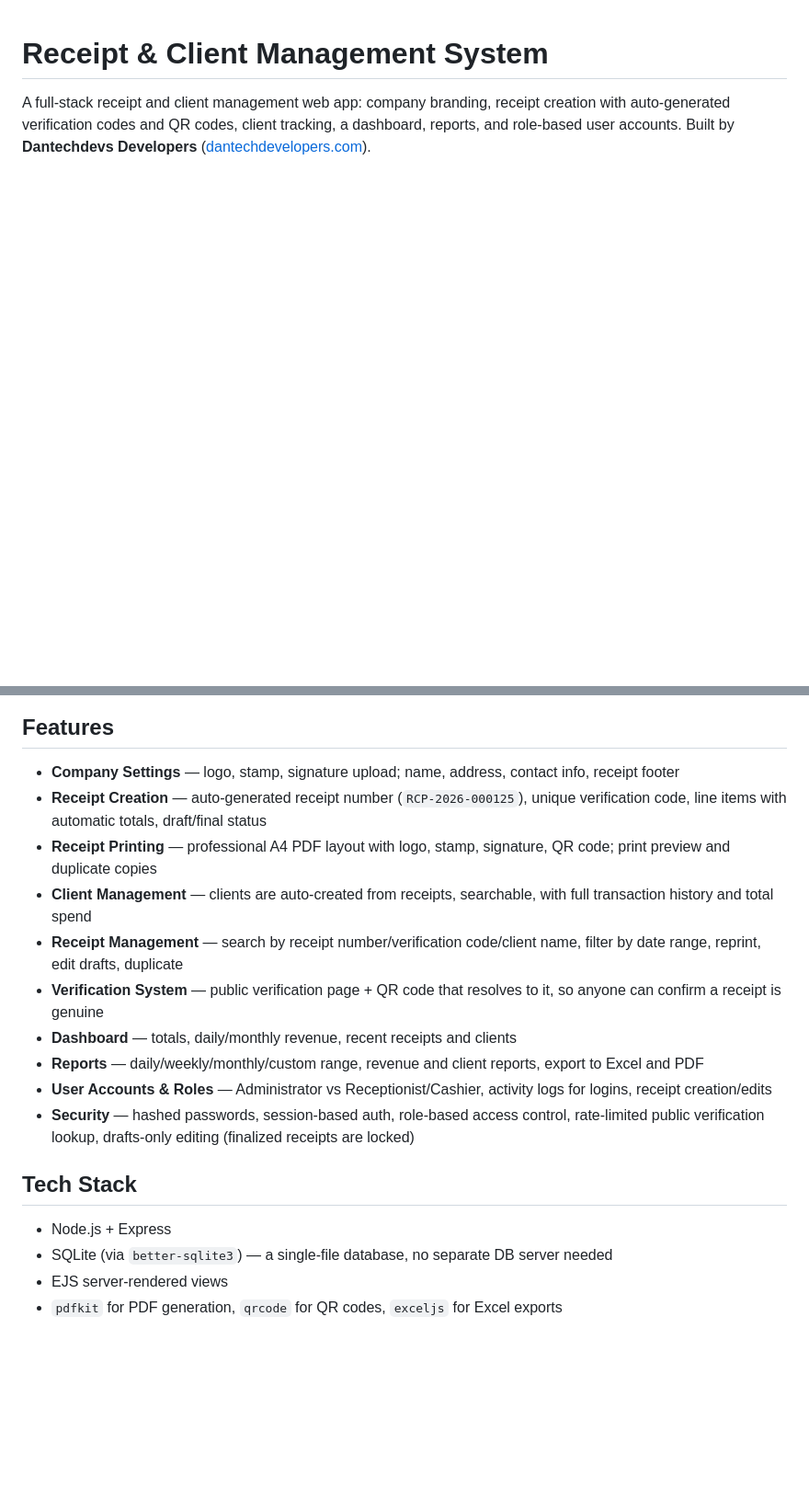
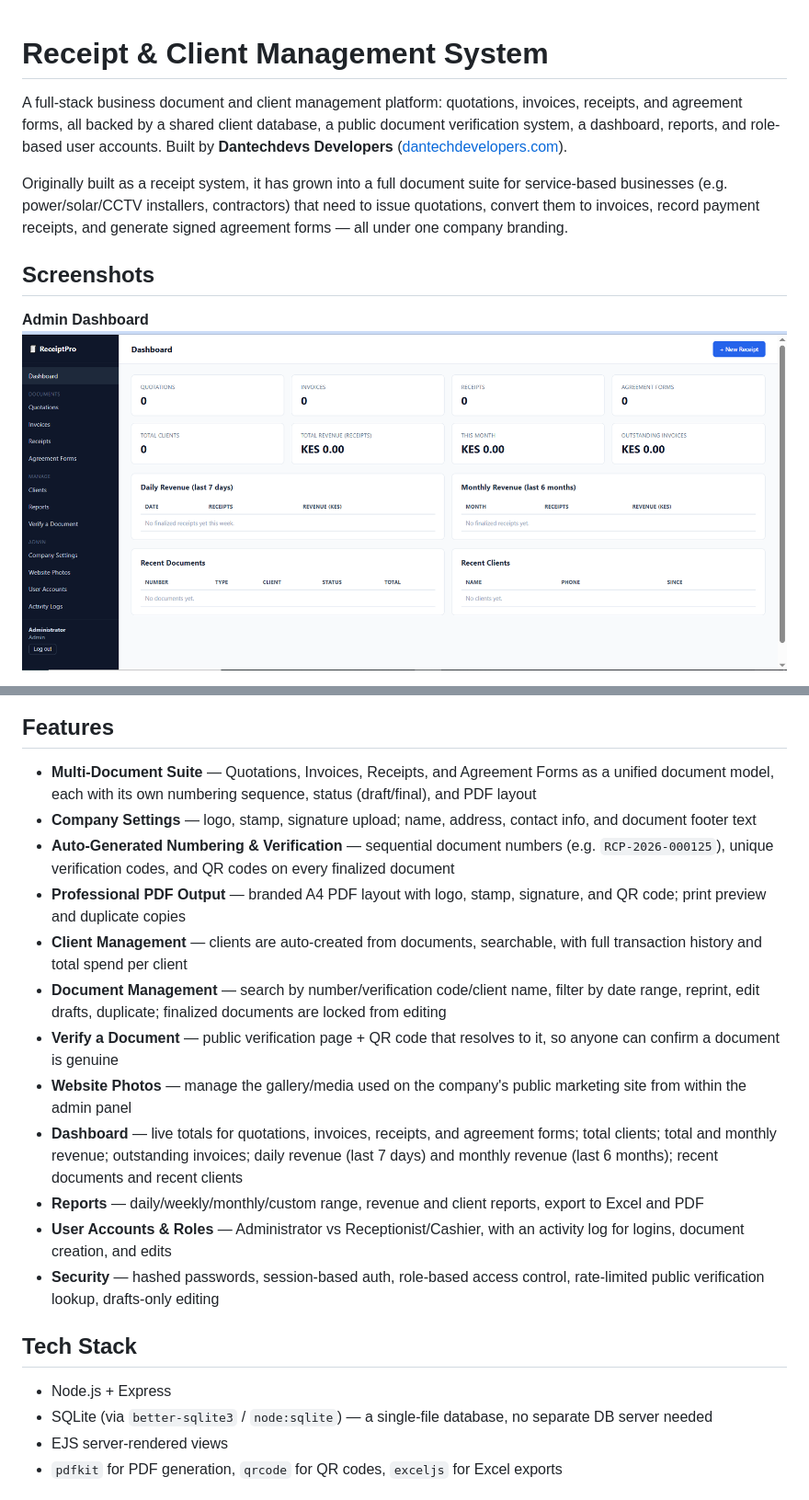
Before and after one commit to Dantechdevs/receipt-client-management-system, a Markdown page: README.md, 2 parts joined by grey strips. Shown at 92% size. GitHub-like rendering; pictures changed too: screenshots/dashboard.png (added); blank space fills up the shorter version.

```diff
--- a/README.md
+++ b/README.md
@@ -1,5 +1,17 @@
 # Receipt & Client Management System
 
-A full-stack receipt and client management web app: company branding, receipt creation with
-auto-generated verification codes and QR codes, client tracking, a dashboard, reports, and
-role-based user accounts. Built by **Dantechdevs Developers** ([dantechdevelopers.com](https://dantechdevelopers.com)).
+A full-stack business document and client management platform: quotations, invoices, receipts,
+and agreement forms, all backed by a shared client database, a public document verification
+system, a dashboard, reports, and role-based user accounts. Built by **Dantechdevs Developers**
+([dantechdevelopers.com](https://dantechdevelopers.com)).
+
+Originally built as a receipt system, it has grown into a full document suite for
+service-based businesses (e.g. power/solar/CCTV installers, contractors) that need to issue
+quotations, convert them to invoices, record payment receipts, and generate signed agreement
+forms — all under one company branding.
+
+## Screenshots
+
+**Admin Dashboard**
+![Dashboard](screenshots/dashboard.png)
+
@@ -6,21 +26,37 @@ role-based user accounts. Built by **Dantechdevs Developers** ([dantechdeveloper
 
 ## Features
 
-- **Company Settings** — logo, stamp, signature upload; name, address, contact info, receipt footer
-- **Receipt Creation** — auto-generated receipt number (`RCP-2026-000125`), unique verification code, line items with automatic totals, draft/final status
-- **Receipt Printing** — professional A4 PDF layout with logo, stamp, signature, QR code; print preview and duplicate copies
-- **Client Management** — clients are auto-created from receipts, searchable, with full transaction history and total spend
-- **Receipt Management** — search by receipt number/verification code/client name, filter by date range, reprint, edit drafts, duplicate
-- **Verification System** — public verification page + QR code that resolves to it, so anyone can confirm a receipt is genuine
-- **Dashboard** — totals, daily/monthly revenue, recent receipts and clients
-- **Reports** — daily/weekly/monthly/custom range, revenue and client reports, export to Excel and PDF
-- **User Accounts & Roles** — Administrator vs Receptionist/Cashier, activity logs for logins, receipt creation/edits
-- **Security** — hashed passwords, session-based auth, role-based access control, rate-limited public verification lookup, drafts-only editing (finalized receipts are locked)
+- **Multi-Document Suite** — Quotations, Invoices, Receipts, and Agreement Forms as a unified
+  document model, each with its own numbering sequence, status (draft/final), and PDF layout
+- **Company Settings** — logo, stamp, signature upload; name, address, contact info, and
+  document footer text
+- **Auto-Generated Numbering & Verification** — sequential document numbers
+  (e.g. `RCP-2026-000125`), unique verification codes, and QR codes on every finalized document
+- **Professional PDF Output** — branded A4 PDF layout with logo, stamp, signature, and QR code;
+  print preview and duplicate copies
+- **Client Management** — clients are auto-created from documents, searchable, with full
+  transaction history and total spend per client
+- **Document Management** — search by number/verification code/client name, filter by date
+  range, reprint, edit drafts, duplicate; finalized documents are locked from editing
+- **Verify a Document** — public verification page + QR code that resolves to it, so anyone can
+  confirm a document is genuine
+- **Website Photos** — manage the gallery/media used on the company's public marketing site from
+  within the admin panel
+- **Dashboard** — live totals for quotations, invoices, receipts, and agreement forms; total
+  clients; total and monthly revenue; outstanding invoices; daily revenue (last 7 days) and
+  monthly revenue (last 6 months); recent documents and recent clients
+- **Reports** — daily/weekly/monthly/custom range, revenue and client reports, export to Excel
+  and PDF
+- **User Accounts & Roles** — Administrator vs Receptionist/Cashier, with an activity log for
+  logins, document creation, and edits
+- **Security** — hashed passwords, session-based auth, role-based access control, rate-limited
+  public verification lookup, drafts-only editing
 
 ## Tech Stack
 
 - Node.js + Express
-- SQLite (via `better-sqlite3`) — a single-file database, no separate DB server needed
+- SQLite (via `better-sqlite3` / `node:sqlite`) — a single-file database, no separate DB server
+  needed
 - EJS server-rendered views
 - `pdfkit` for PDF generation, `qrcode` for QR codes, `exceljs` for Excel exports
 
```
Also changed, not shown: other parts of README.md (+43 -25 lines), screenshots/services.png (added), 2 other files.
